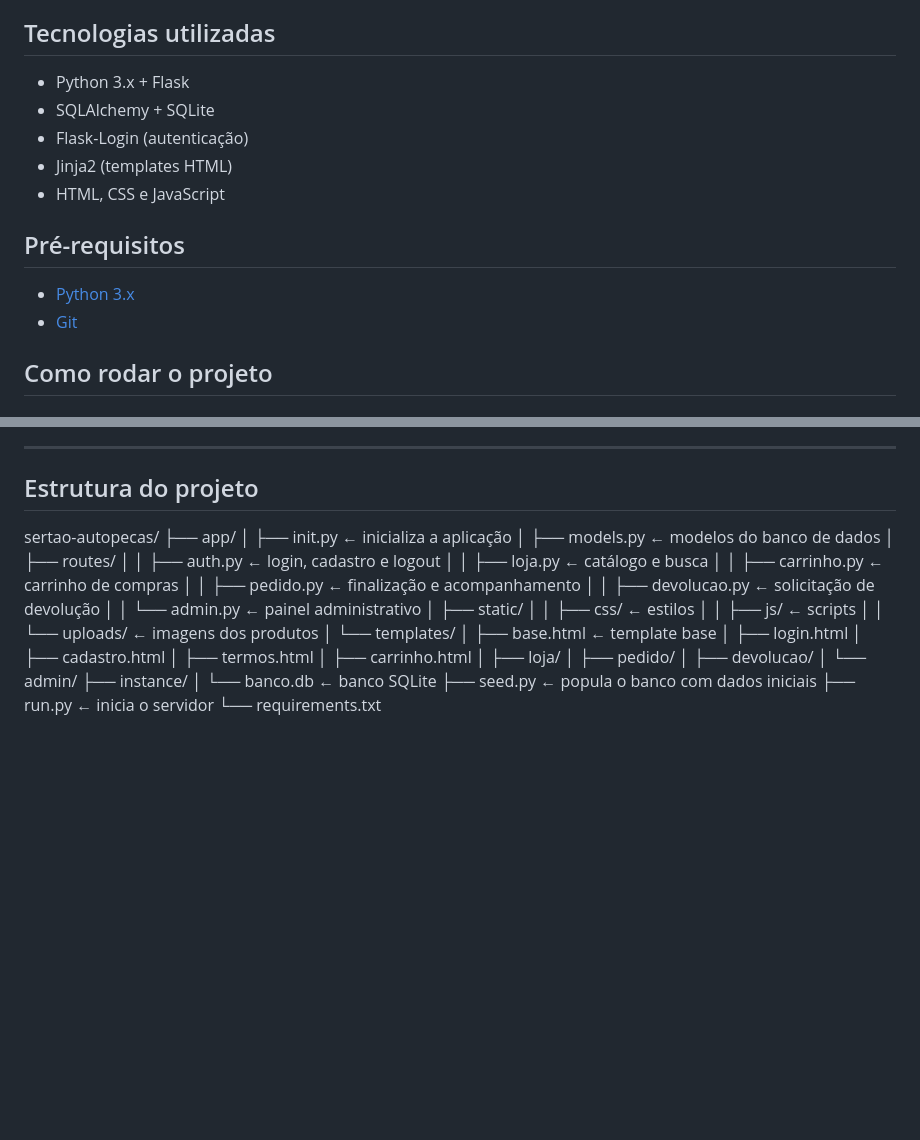
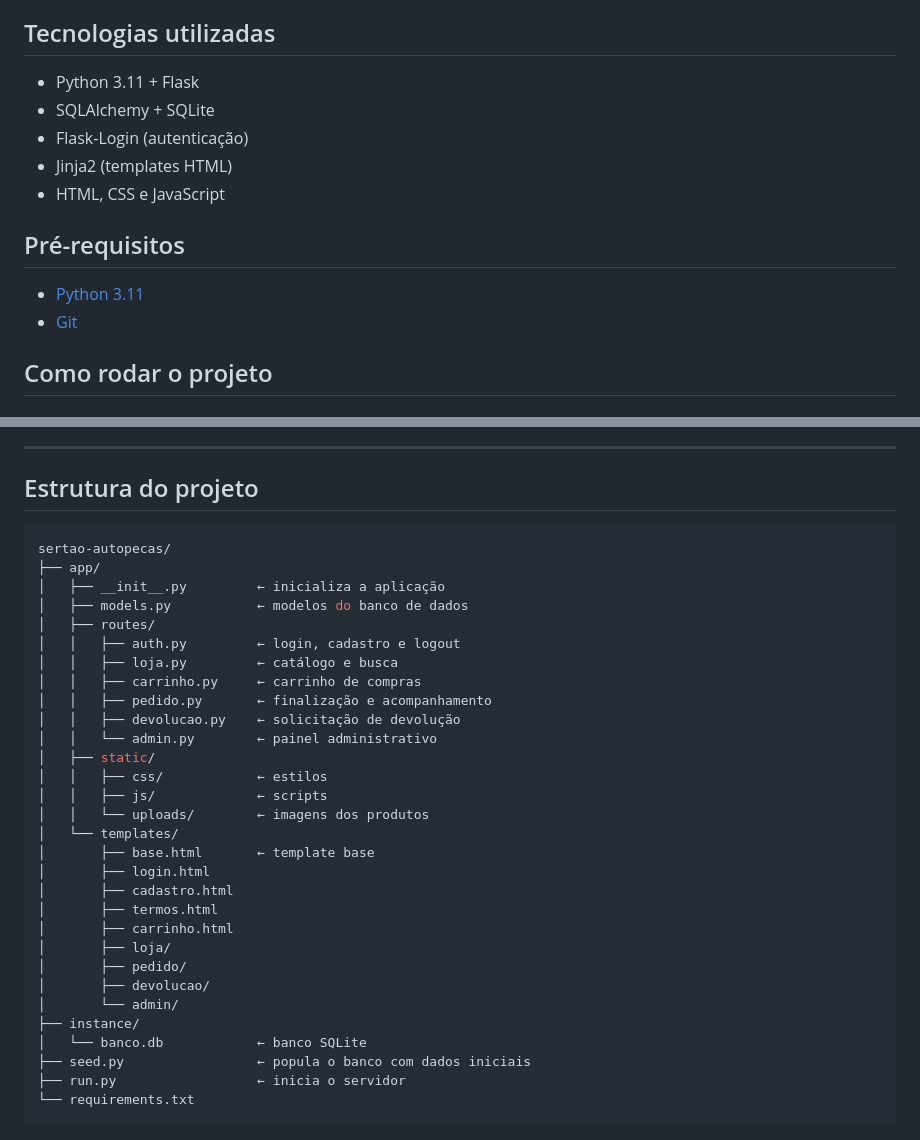
Before and after one commit to Odyjmm/sertao_autopecas, a Markdown page: README.md, 2 parts joined by grey strips. GitHub-like rendering; blank space fills up the shorter version.

````diff
--- a/README.md
+++ b/README.md
@@ -4,7 +4,7 @@ Plataforma de e-commerce para venda de peças automotivas, desenvolvida com Flas
 
 ## Tecnologias utilizadas
 
-- Python 3.x + Flask
+- Python 3.11 + Flask
 - SQLAlchemy + SQLite
 - Flask-Login (autenticação)
 - Jinja2 (templates HTML)
@@ -12,7 +12,7 @@ Plataforma de e-commerce para venda de peças automotivas, desenvolvida com Flas
 
 ## Pré-requisitos
 
-- [Python 3.x](https://www.python.org/downloads/)
+- [Python 3.11](https://www.python.org/downloads/)
 - [Git](https://git-scm.com/)
 
 ## Como rodar o projeto
@@ -104,9 +104,10 @@ O servidor estará disponível em `http://localhost:5000`
 
 ## Estrutura do projeto
 
+```bash
 sertao-autopecas/
 ├── app/
-│   ├── init.py         ← inicializa a aplicação
+│   ├── __init__.py         ← inicializa a aplicação
 │   ├── models.py           ← modelos do banco de dados
 │   ├── routes/
 │   │   ├── auth.py         ← login, cadastro e logout
@@ -134,3 +135,4 @@ sertao-autopecas/
 ├── seed.py                 ← popula o banco com dados iniciais
 ├── run.py                  ← inicia o servidor
 └── requirements.txt
+```
````
